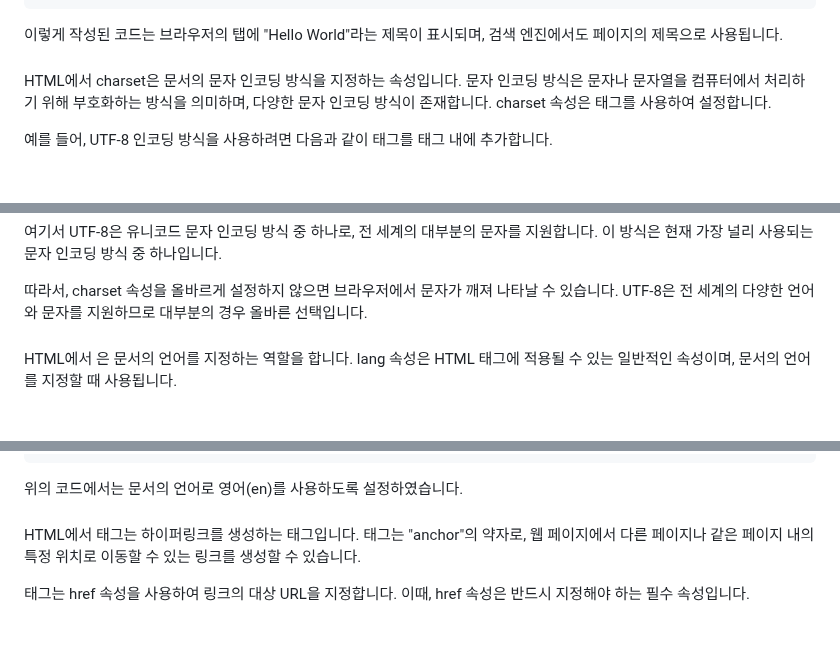
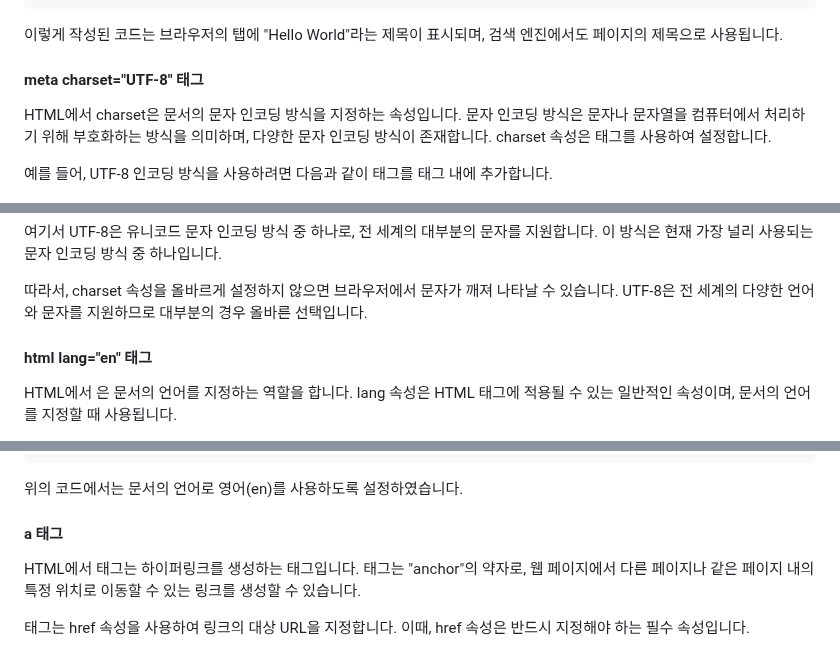
Before and after one commit to WalWalDarong/TIL-Today-I-Learned-, a Markdown page: HTMLCSS.md, 3 parts joined by grey strips. GitHub-like rendering.

````diff
--- a/HTMLCSS.md
+++ b/HTMLCSS.md
@@ -62,7 +62,7 @@ HTML에서 <title> 태그는 웹 페이지의 제목을 정의하는 역할을
 ```
   이렇게 작성된 코드는 브라우저의 탭에 "Hello World"라는 제목이 표시되며, 검색 엔진에서도 페이지의 제목으로 사용됩니다.
 
-####  <meta charset="UTF-8" />
+####  meta charset="UTF-8" 태그
   HTML에서 charset은 문서의 문자 인코딩 방식을 지정하는 속성입니다. 문자 인코딩 방식은 문자나 문자열을 컴퓨터에서 처리하기 위해 부호화하는 방식을 의미하며, 다양한 문자 인코딩 방식이 존재합니다. charset 속성은 <meta> 태그를 사용하여 설정합니다.
 
 예를 들어, UTF-8 인코딩 방식을 사용하려면 다음과 같이 <meta> 태그를 <head> 태그 내에 추가합니다.
@@ -83,7 +83,7 @@ HTML에서 <title> 태그는 웹 페이지의 제목을 정의하는 역할을
 
 따라서, charset 속성을 올바르게 설정하지 않으면 브라우저에서 문자가 깨져 나타날 수 있습니다. UTF-8은 전 세계의 다양한 언어와 문자를 지원하므로 대부분의 경우 올바른 선택입니다.
 
-#### <html lang="en">
+#### html lang="en" 태그
   HTML에서 <html lang="en">은 문서의 언어를 지정하는 역할을 합니다. lang 속성은 HTML 태그에 적용될 수 있는 일반적인 속성이며, 문서의 언어를 지정할 때 사용됩니다.
 
 lang 속성의 값으로는 ISO 639-1 코드를 사용하며, 해당 코드는 문서의 언어를 식별하는 데 사용됩니다. en은 영어를 의미하는 코드이며, 다른 언어의 코드도 사용할 수 있습니다.
@@ -105,7 +105,7 @@ lang 속성의 값으로는 ISO 639-1 코드를 사용하며, 해당 코드는
 </html>
   ```
 위의 코드에서는 문서의 언어로 영어(en)를 사용하도록 설정하였습니다.
-#### <a></a>
+#### a 태그
   HTML에서 <a> 태그는 하이퍼링크를 생성하는 태그입니다. <a> 태그는 "anchor"의 약자로, 웹 페이지에서 다른 페이지나 같은 페이지 내의 특정 위치로 이동할 수 있는 링크를 생성할 수 있습니다.
 
 <a> 태그는 href 속성을 사용하여 링크의 대상 URL을 지정합니다. 이때, href 속성은 반드시 지정해야 하는 필수 속성입니다.
````
